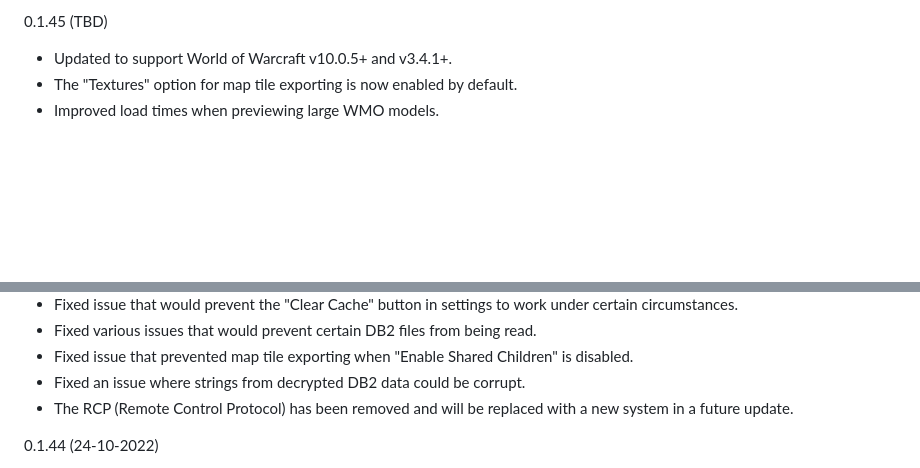
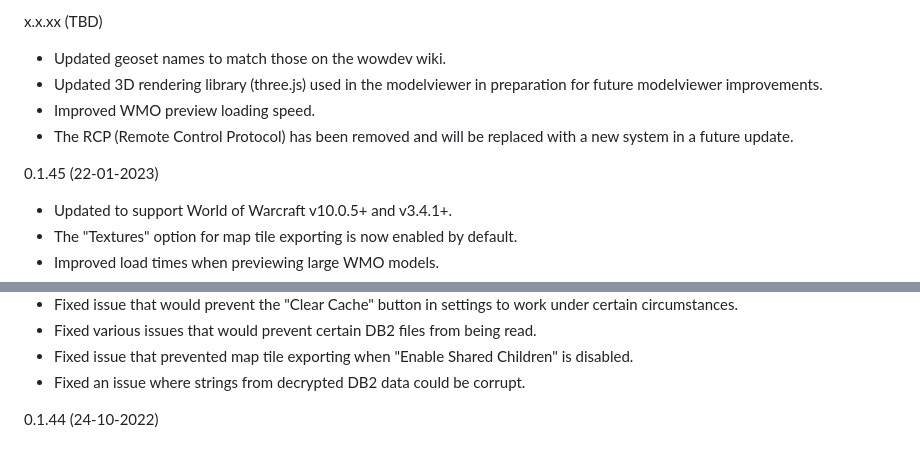
Before and after one commit to Kruithne/wow.export, a Markdown page: CHANGELOG.md, 2 parts joined by grey strips. Drawn GitHub-style; blank space fills up the shorter version.

```diff
--- a/CHANGELOG.md
+++ b/CHANGELOG.md
@@ -1,4 +1,10 @@
-0.1.45 (TBD)
+x.x.xx (TBD)
+- Updated geoset names to match those on the wowdev wiki.
+- Updated 3D rendering library (three.js) used in the modelviewer in preparation for future modelviewer improvements.
+- Improved WMO preview loading speed.
+- The RCP (Remote Control Protocol) has been removed and will be replaced with a new system in a future update.
+
+0.1.45 (22-01-2023)
 - Updated to support World of Warcraft v10.0.5+ and v3.4.1+.
 - The "Textures" option for map tile exporting is now enabled by default.
 - Improved load times when previewing large WMO models.
@@ -17,7 +23,6 @@
 - Fixed various issues that would prevent certain DB2 files from being read.
 - Fixed issue that prevented map tile exporting when "Enable Shared Children" is disabled.
 - Fixed an issue where strings from decrypted DB2 data could be corrupt.
-- The RCP (Remote Control Protocol) has been removed and will be replaced with a new system in a future update.
 
 0.1.44 (24-10-2022)
 - Added preview and export support for new texture references used in some Dragonflight WMOs.
```
